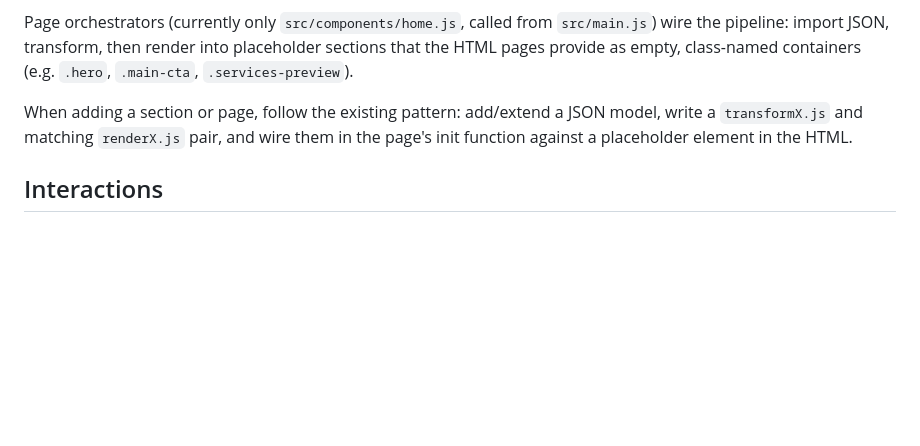
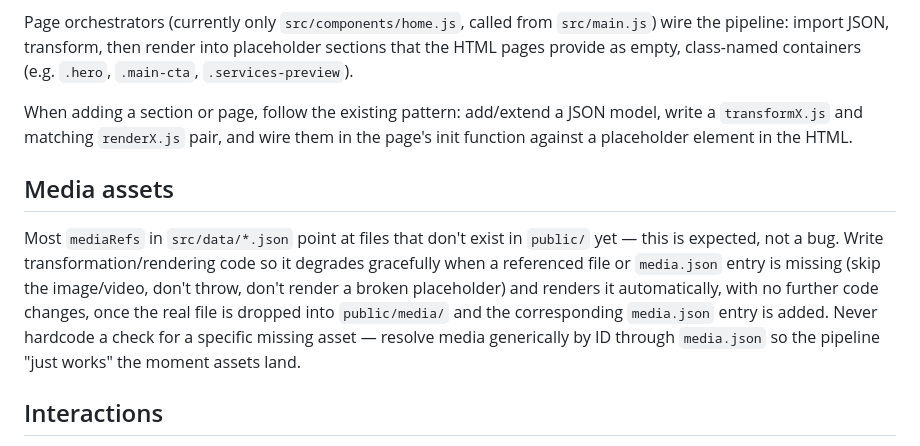
Before and after one commit to Choopin86/Website-Uarda-Dauti-Lashes, a Markdown page: CLAUDE.md, the part around the change. GitHub-like rendering; blank space fills up the shorter version.

```diff
--- a/CLAUDE.md
+++ b/CLAUDE.md
@@ -32,6 +32,10 @@ Page orchestrators (currently only `src/components/home.js`, called from `src/ma
 
 When adding a section or page, follow the existing pattern: add/extend a JSON model, write a `transformX.js` and matching `renderX.js` pair, and wire them in the page's init function against a placeholder element in the HTML.
 
+## Media assets
+
+Most `mediaRefs` in `src/data/*.json` point at files that don't exist in `public/` yet — this is expected, not a bug. Write transformation/rendering code so it degrades gracefully when a referenced file or `media.json` entry is missing (skip the image/video, don't throw, don't render a broken placeholder) and renders it automatically, with no further code changes, once the real file is dropped into `public/media/` and the corresponding `media.json` entry is added. Never hardcode a check for a specific missing asset — resolve media generically by ID through `media.json` so the pipeline "just works" the moment assets land.
+
 ## Interactions
 
 Contact actions are deep links (`tel:`, `https://wa.me/<number>`, Instagram/Facebook/TikTok profile URLs) taken from `contactInformation.json` — see Section E of `Documentation/Architecture.md`.
```
Also changed, not shown: PROGRESS.md (+5 -5 lines), README.md (added, +73 -0 lines).
